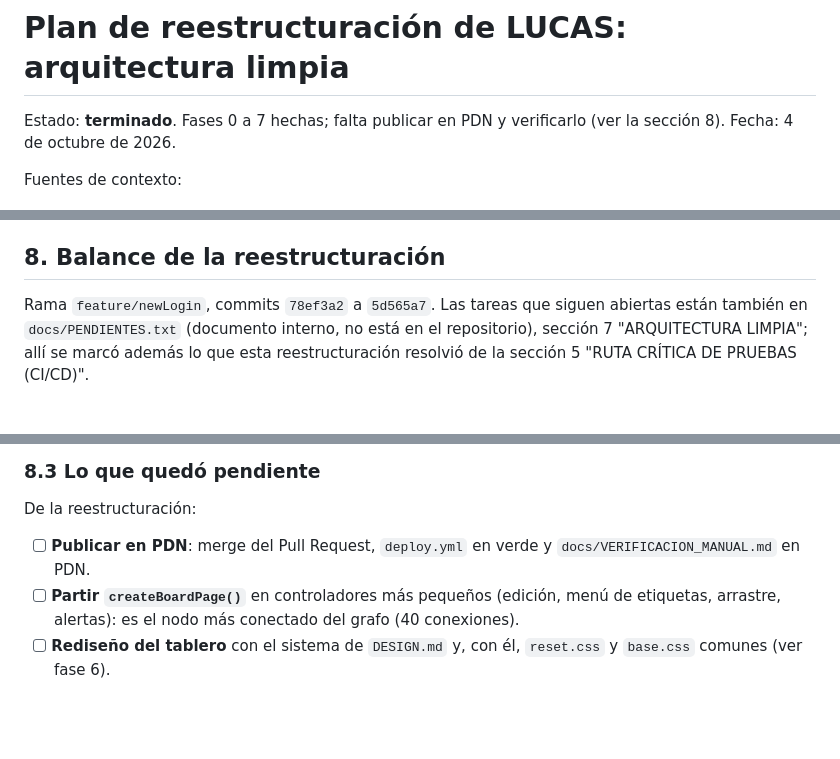
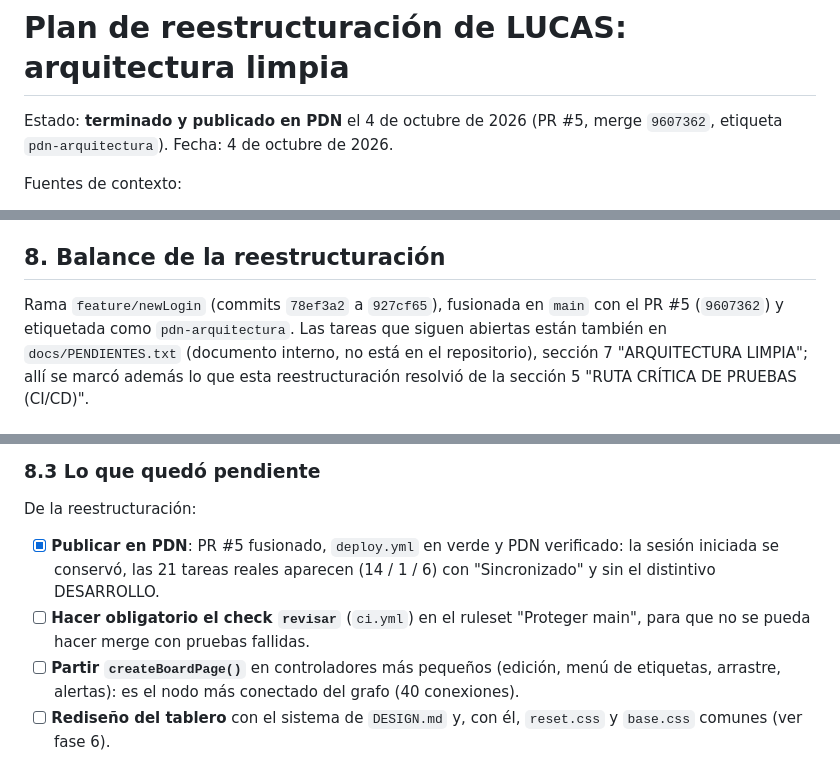
Before and after one commit to JuanAlvarezB/TableroKanba, a Markdown page: docs/PLAN_ARQUITECTURA.md, 3 parts joined by grey strips. GitHub-like rendering; blank space fills up the shorter version.

Commit message:
Registrar la publicación de la arquitectura en PDN
PR #5 fusionado (9607362), etiqueta pdn-arquitectura y verificación en PDN.
Se añade como pendiente hacer obligatorio el check revisar en main.

Co-Authored-By: Claude Opus 5.5 <noreply@anthropic.com>

```diff
--- a/docs/PLAN_ARQUITECTURA.md
+++ b/docs/PLAN_ARQUITECTURA.md
@@ -1,6 +1,6 @@
 # Plan de reestructuración de LUCAS: arquitectura limpia
 
-Estado: **terminado**. Fases 0 a 7 hechas; falta publicar en PDN y verificarlo (ver la sección 8).
+Estado: **terminado y publicado en PDN** el 4 de octubre de 2026 (PR #5, merge `9607362`, etiqueta `pdn-arquitectura`).
 Fecha: 4 de octubre de 2026.
 
 Fuentes de contexto:
@@ -204,7 +204,8 @@ ListaTareasIA/
 
 ## 8. Balance de la reestructuración
 
-Rama `feature/newLogin`, commits `78ef3a2` a `5d565a7`. Las tareas que siguen abiertas están
+Rama `feature/newLogin` (commits `78ef3a2` a `927cf65`), fusionada en `main` con el PR #5 (`9607362`)
+y etiquetada como `pdn-arquitectura`. Las tareas que siguen abiertas están
 también en `docs/PENDIENTES.txt` (documento interno, no está en el repositorio), sección 7
 "ARQUITECTURA LIMPIA"; allí se marcó además lo que esta reestructuración resolvió de la
 sección 5 "RUTA CRÍTICA DE PRUEBAS (CI/CD)".
@@ -238,7 +239,8 @@ Pruebas automáticas: de 0 a **146** (dominio, datos, store, autorización, text
 ### 8.3 Lo que quedó pendiente
 
 De la reestructuración:
-- [ ] **Publicar en PDN**: merge del Pull Request, `deploy.yml` en verde y `docs/VERIFICACION_MANUAL.md` en PDN.
+- [x] **Publicar en PDN**: PR #5 fusionado, `deploy.yml` en verde y PDN verificado: la sesión iniciada se conservó, las 21 tareas reales aparecen (14 / 1 / 6) con "Sincronizado" y sin el distintivo DESARROLLO.
+- [ ] **Hacer obligatorio el check `revisar`** (`ci.yml`) en el ruleset "Proteger main", para que no se pueda hacer merge con pruebas fallidas.
 - [ ] **Partir `createBoardPage()`** en controladores más pequeños (edición, menú de etiquetas, arrastre, alertas): es el nodo más conectado del grafo (40 conexiones).
 - [ ] **Rediseño del tablero** con el sistema de `DESIGN.md` y, con él, `reset.css` y `base.css` comunes (ver fase 6).
 - [ ] **`@ts-check` con JSDoc** (opcional desde la fase 2).
```
